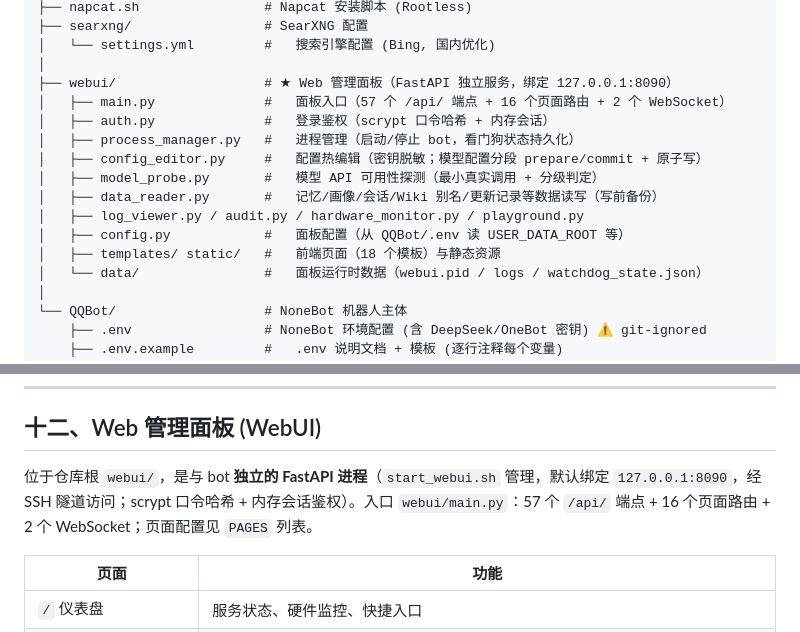
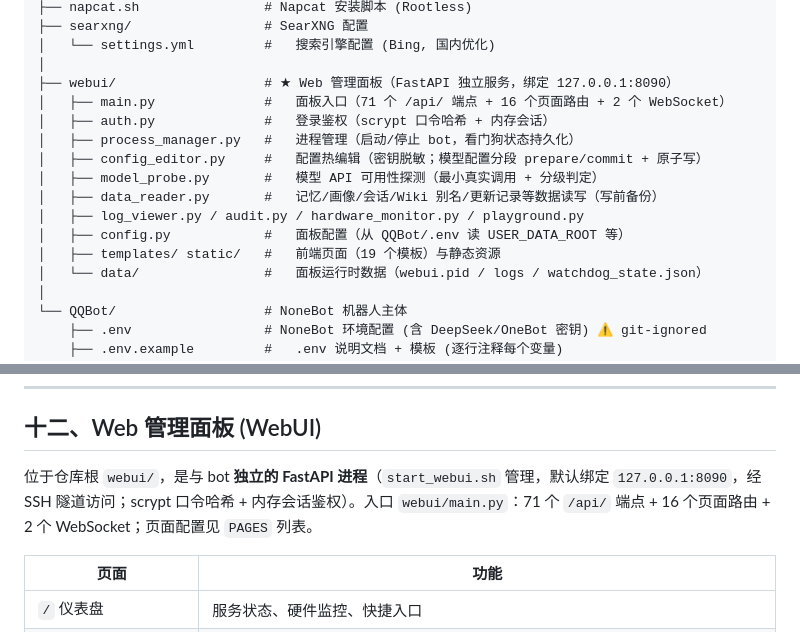
Before and after one commit to BoomberAsp/QQBotAgent, a Markdown page: QQBot/DOCUMENTATION.md, 2 parts joined by grey strips. Drawn GitHub-style.

Commit message:
docs: 修正 WebUI 端点/模板计数（此前基线已陈旧）
上一提交沿用了文档里的旧基线做 +5/+1，得到 57 端点/18 模板，
但实际当前为 71 个 /api/ 端点注册、19 个模板（页面路由 16 正确）。
旧文档值（52/17）在本次功能前就已与代码脱节，此处一并校正为真实值。

Co-Authored-By: Claude Opus 4.6 <noreply@anthropic.com>

```diff
--- a/QQBot/DOCUMENTATION.md
+++ b/QQBot/DOCUMENTATION.md
@@ -36,7 +36,7 @@ QQBotAgent/
 │   └── settings.yml         #   搜索引擎配置 (Bing, 国内优化)
 │
 ├── webui/                   # ★ Web 管理面板（FastAPI 独立服务，绑定 127.0.0.1:8090）
-│   ├── main.py              #   面板入口（57 个 /api/ 端点 + 16 个页面路由 + 2 个 WebSocket）
+│   ├── main.py              #   面板入口（71 个 /api/ 端点 + 16 个页面路由 + 2 个 WebSocket）
 │   ├── auth.py              #   登录鉴权（scrypt 口令哈希 + 内存会话）
 │   ├── process_manager.py   #   进程管理（启动/停止 bot，看门狗状态持久化）
 │   ├── config_editor.py     #   配置热编辑（密钥脱敏；模型配置分段 prepare/commit + 原子写）
@@ -44,7 +44,7 @@ QQBotAgent/
 │   ├── data_reader.py       #   记忆/画像/会话/Wiki 别名/更新记录等数据读写（写前备份）
 │   ├── log_viewer.py / audit.py / hardware_monitor.py / playground.py
 │   ├── config.py            #   面板配置（从 QQBot/.env 读 USER_DATA_ROOT 等）
-│   ├── templates/ static/   #   前端页面（18 个模板）与静态资源
+│   ├── templates/ static/   #   前端页面（19 个模板）与静态资源
 │   └── data/                #   面板运行时数据（webui.pid / logs / watchdog_state.json）
 │
 └── QQBot/                   # NoneBot 机器人主体
@@ -1417,7 +1417,7 @@ WebUI「配置热管理 → 模型」提供 5 段结构化表单（REASONING/FLA
 
 ## 十二、Web 管理面板 (WebUI)
 
-位于仓库根 `webui/`，是与 bot **独立的 FastAPI 进程**（`start_webui.sh` 管理，默认绑定 `127.0.0.1:8090`，经 SSH 隧道访问；scrypt 口令哈希 + 内存会话鉴权）。入口 `webui/main.py`：57 个 `/api/` 端点 + 16 个页面路由 + 2 个 WebSocket；页面配置见 `PAGES` 列表。
+位于仓库根 `webui/`，是与 bot **独立的 FastAPI 进程**（`start_webui.sh` 管理，默认绑定 `127.0.0.1:8090`，经 SSH 隧道访问；scrypt 口令哈希 + 内存会话鉴权）。入口 `webui/main.py`：71 个 `/api/` 端点 + 16 个页面路由 + 2 个 WebSocket；页面配置见 `PAGES` 列表。
 
 | 页面 | 功能 |
 |------|------|
```
Also changed, not shown: README.md (+2 -2 lines).
